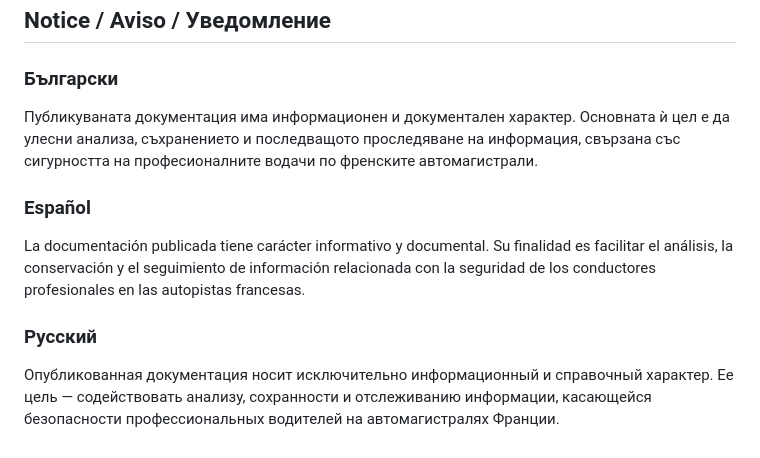
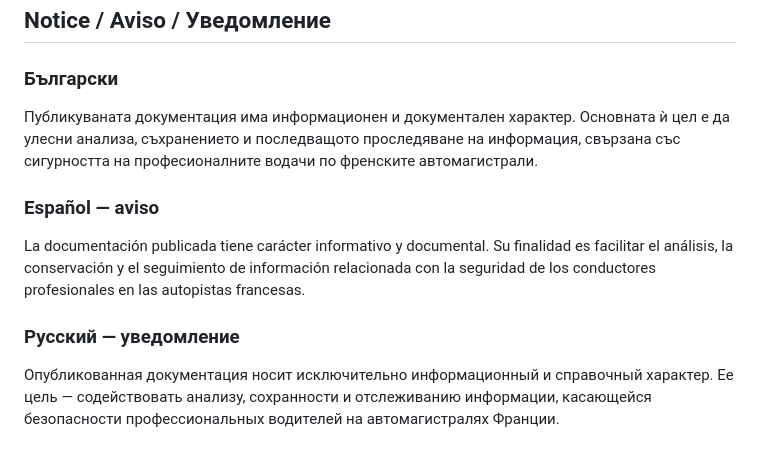
Before and after one commit to IceVeritas/aires-pl-a7-a8-a9, a Markdown page: aires-pl-mediterranean-corridor-fr/README.md, the part around one of its changes. GitHub-like rendering.

```diff
--- a/aires-pl-mediterranean-corridor-fr/README.md
+++ b/aires-pl-mediterranean-corridor-fr/README.md
@@ -42,10 +41,13 @@ Este repositorio reúne documentación, análisis e información pública relaci
 ## Notice / Aviso / Уведомление
 
 ### Български
+
 Публикуваната документация има информационен и документален характер. Основната ѝ цел е да улесни анализа, съхранението и последващото проследяване на информация, свързана със сигурността на професионалните водачи по френските автомагистрали.
 
-### Español
+### Español — aviso
+
 La documentación publicada tiene carácter informativo y documental. Su finalidad es facilitar el análisis, la conservación y el seguimiento de información relacionada con la seguridad de los conductores profesionales en las autopistas francesas.
 
-### Русский
+### Русский — уведомление
+
 Опубликованная документация носит исключительно информационный и справочный характер. Ее цель — содействовать анализу, сохранности и отслеживанию информации, касающейся безопасности профессиональных водителей на автомагистралях Франции.
```
Also changed, not shown: other parts of aires-pl-mediterranean-corridor-fr/README.md (+2 -3 lines).
